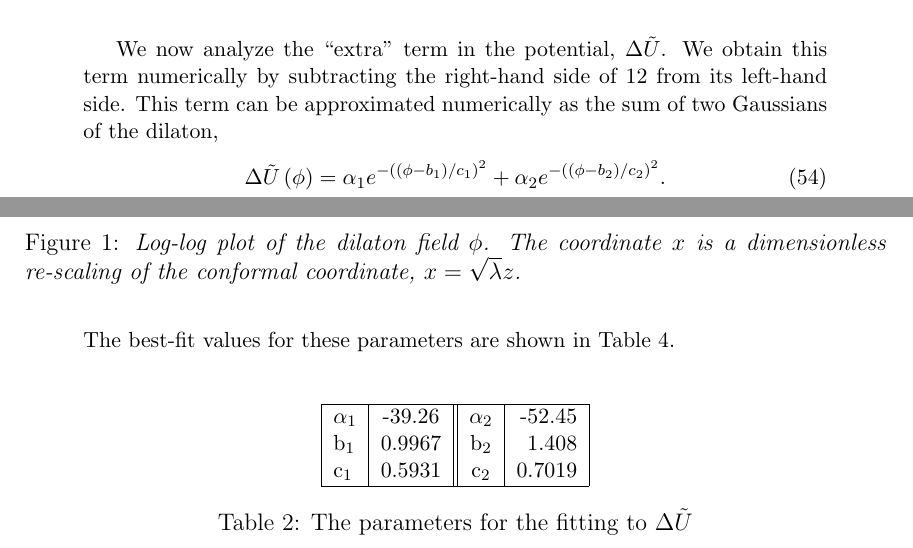
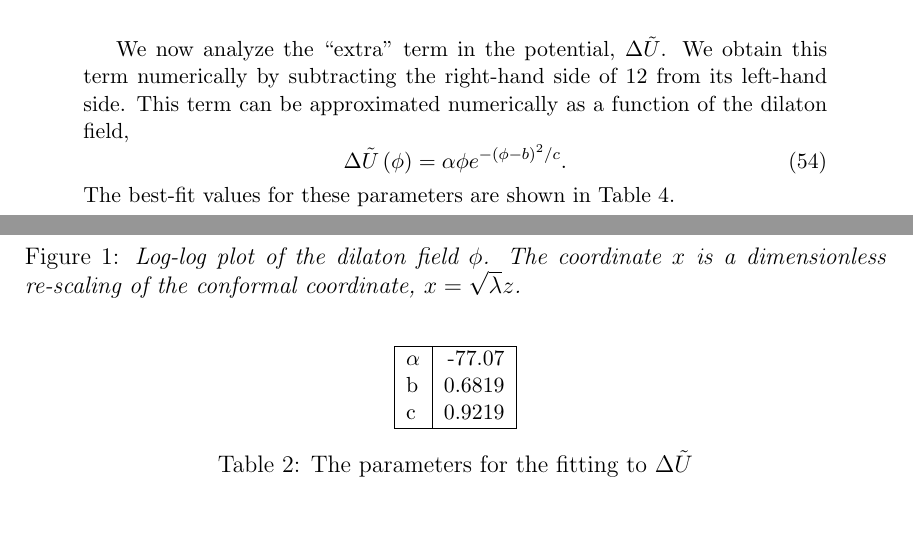
Before and after one commit to seanbartz/ThreeFieldPaper, a LaTeX document (ThreeFieldPaper.tex): two parts of pages 9 and 10 of 15, joined at a grey line, cut so that both start at the same text, the shorter picture padded with empty space. The pictures show the PDF file ThreeFieldPaper.pdf that the author committed with the source.

Commit message:
Delta U Fit update
Updated sentences on fit and table
Updated plots

```diff
--- a/ThreeFieldPaper.tex
+++ b/ThreeFieldPaper.tex
@@ -417,11 +417,11 @@ The background fields that are obtained from this analysis are shown in Figures
 
 We now analyze the ``extra" term in the potential, $\Delta \tilde{U}$.
 We obtain this term numerically by subtracting the right-hand side of \ref{U} from its left-hand side.
-This term can be approximated numerically as the sum of two Gaussians of the dilaton,
+This term can be approximated numerically as a function of the dilaton field,
 \be
-\Delta \tilde{U}\left(\phi\right) = \alpha_1 e^{-\left(\left(\phi-b_1\right)/c_1\right)^2} + \alpha_2 e^{-\left(\left(\phi-b_2\right)/c_2\right)^2}.
+\Delta \tilde{U}\left(\phi\right) = \alpha \phi e^{-\left(\phi-b\right)^2/c } .
 \ee
-The best-fit values for these parameters are shown in Table \ref{tabGauss}.
+The best-fit values for these parameters are shown in Table \ref{tabFit}.
 
 \begin{figure}[htb]
 \center{\includegraphics[width=300]{deltaU.eps}}
@@ -431,9 +431,6 @@ The best-fit values for these parameters are shown in Table \ref{tabGauss}.
 
 \begin{table}[htb]
 \begin{center}
-\label{tabGauss}
-\begin{tabular}{| l | c || c | r | }
+\label{tabFit}
+\begin{tabular}{| l | r | }
 \hline
-\alpha_1 & -39.26 & \alpha_2 & -52.45 \\
-b_1 & 0.9967 & b_2 & 1.408 \\
-c_1 & 0.5931 & c_2 & 0.7019 \\
```
Also changed, not shown: ThreeFieldPaper.pdf, ThreeFieldPaper.tex (3 more changed lines), 4 other files.
